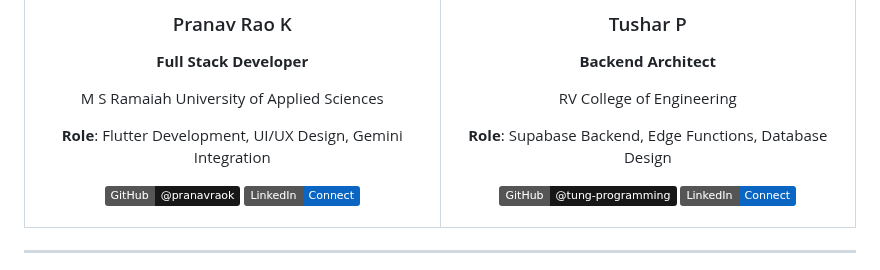
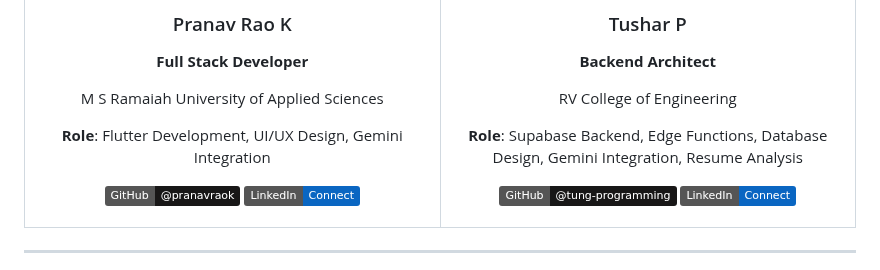
Before and after one commit to pranavraok/Mentora-App, a Markdown page: README.md, the part around the change. GitHub-like rendering; badges without logos.

Commit message:
Changed Roles Readme.md

```diff
--- a/README.md
+++ b/README.md
@@ -332,7 +332,7 @@ M S Ramaiah University of Applied Sciences
 
 RV College of Engineering
 
-**Role**: Supabase Backend, Edge Functions, Database Design
+**Role**: Supabase Backend, Edge Functions, Database Design, Gemini Integration, Resume Analysis
 
 [![GitHub](https://img.shields.io/badge/GitHub-@tung--programming-181717?style=flat&logo=github)](https://github.com/tung-programming)
 [![LinkedIn](https://img.shields.io/badge/LinkedIn-Connect-0A66C2?style=flat&logo=linkedin)](https://www.linkedin.com/in/tushar-p2006/)
```
